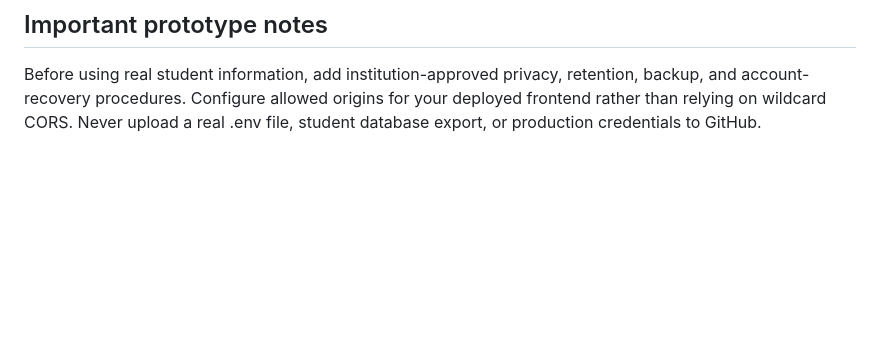
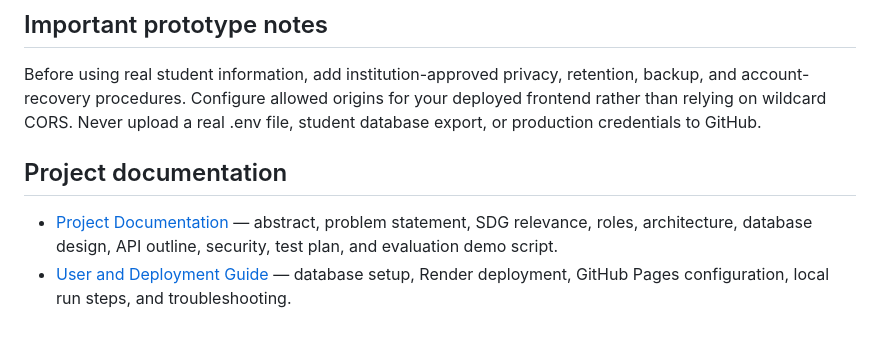
Before and after one commit to shiva31rama-cell/HRMS, a Markdown page: README.md, the part around the change. Rendered like a GitHub page; blank space fills up the shorter version.

Commit message:
Add project and deployment documentation

```diff
--- a/README.md
+++ b/README.md
@@ -77,3 +77,8 @@ Run npm test inside backend/ to execute the API's input-validation unit tests.
 ## Important prototype notes
 
 Before using real student information, add institution-approved privacy, retention, backup, and account-recovery procedures. Configure allowed origins for your deployed frontend rather than relying on wildcard CORS. Never upload a real .env file, student database export, or production credentials to GitHub.
+
+## Project documentation
+
+- [Project Documentation](docs/PROJECT_DOCUMENTATION.md) — abstract, problem statement, SDG relevance, roles, architecture, database design, API outline, security, test plan, and evaluation demo script.
+- [User and Deployment Guide](docs/USER_GUIDE.md) — database setup, Render deployment, GitHub Pages configuration, local run steps, and troubleshooting.
```
Also changed, not shown: docs/PROJECT_DOCUMENTATION.md (added, +214 -0 lines), docs/USER_GUIDE.md (added, +95 -0 lines).
